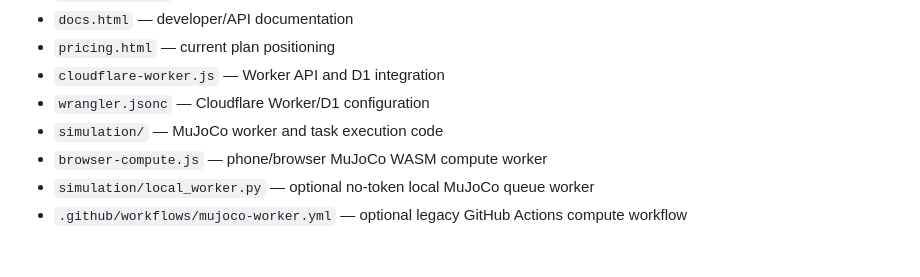
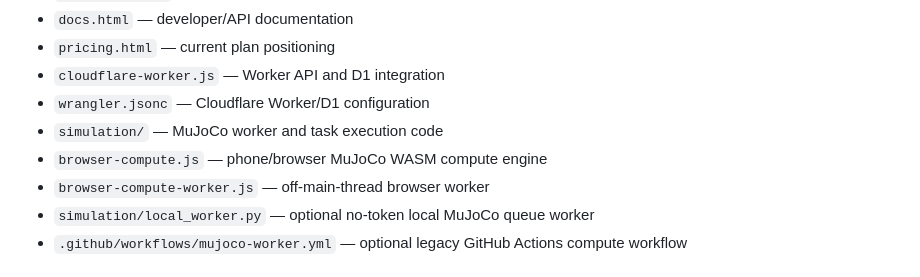
Before and after one commit to 4gmxsol-tech/humanoidbehavior.com, a Markdown page: README.md, the part around the change. GitHub-like rendering.

Commit message:
Document browser compute worker split

```diff
--- a/README.md
+++ b/README.md
@@ -102,7 +102,8 @@ The public registry uses **Not measured** for specifications that do not have a
 - `cloudflare-worker.js` — Worker API and D1 integration
 - `wrangler.jsonc` — Cloudflare Worker/D1 configuration
 - `simulation/` — MuJoCo worker and task execution code
-- `browser-compute.js` — phone/browser MuJoCo WASM compute worker
+- `browser-compute.js` — phone/browser MuJoCo WASM compute engine
+- `browser-compute-worker.js` — off-main-thread browser worker
 - `simulation/local_worker.py` — optional no-token local MuJoCo queue worker
 - `.github/workflows/mujoco-worker.yml` — optional legacy GitHub Actions compute workflow
 
```
